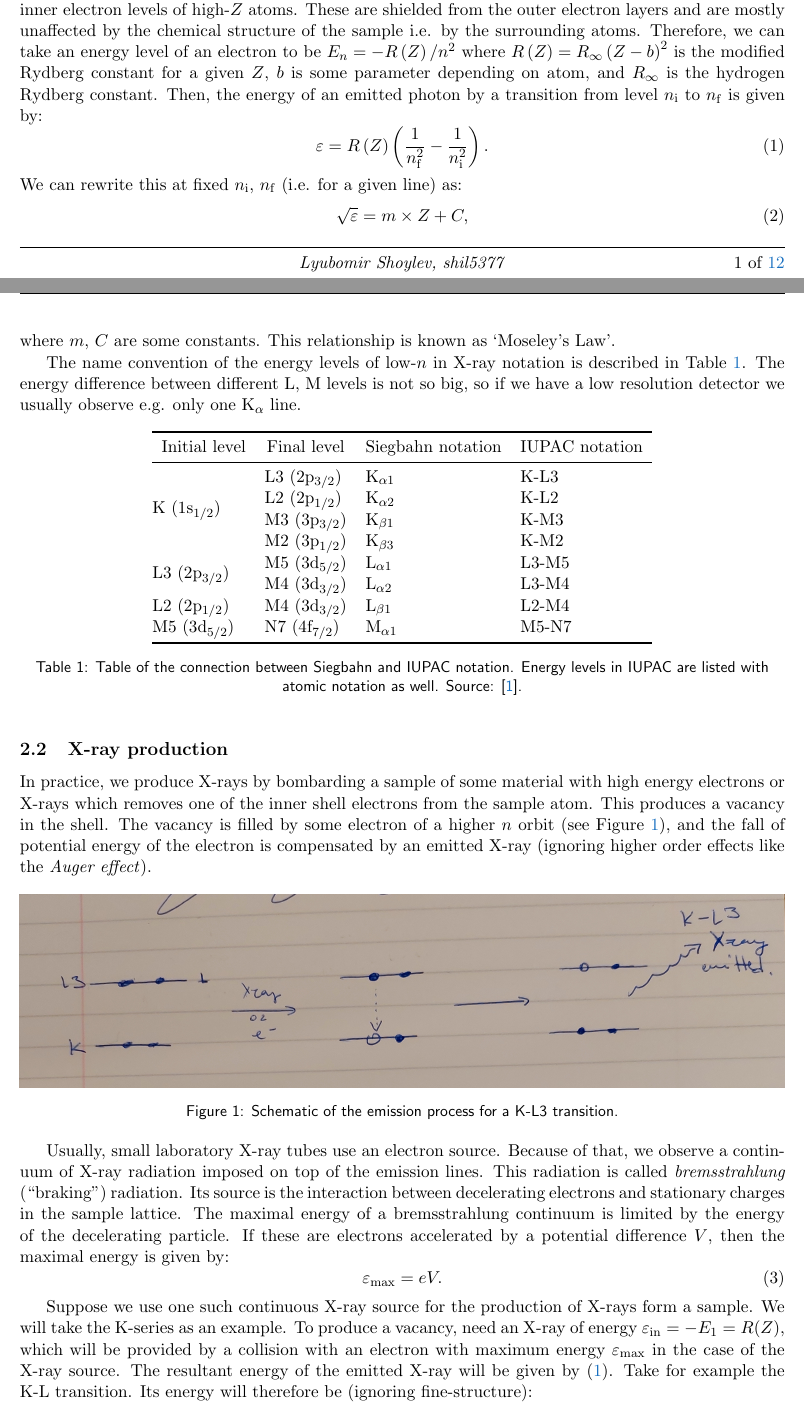
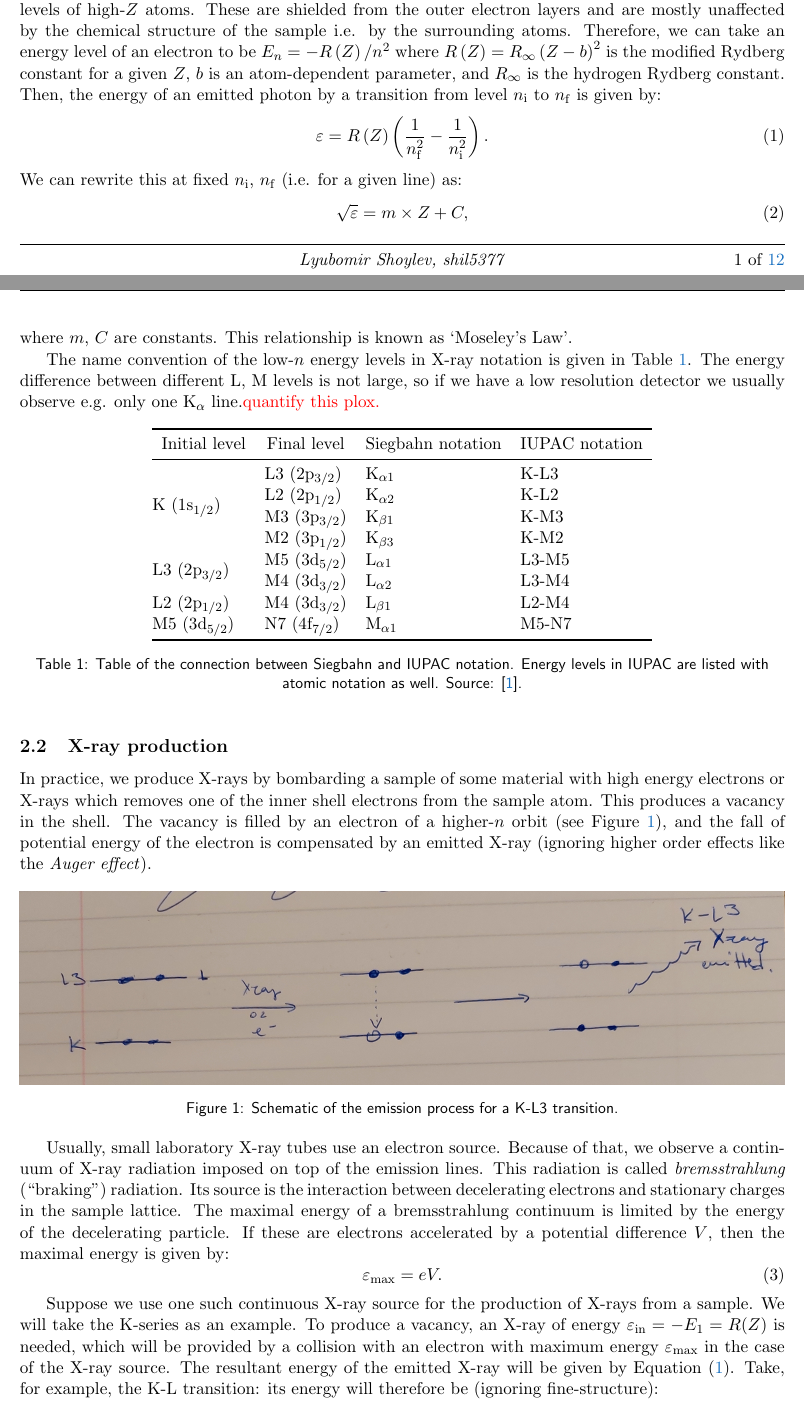
Before and after one commit to lyubomirShoylev/mini-proj-ss16, a LaTeX paper (SS16-shil5377-LyubomirShoylev.tex): two parts of pages 1 and 2 of 12, joined at a grey line, cut so that both start at the same text. Compiled offline with pdfLaTeX.

Commit message:
Fixed language errors in theory section.

```diff
--- a/SS16-shil5377-LyubomirShoylev.tex
+++ b/SS16-shil5377-LyubomirShoylev.tex
@@ -26,16 +26,16 @@ X-rays are an important experimental tool and have been for more than a 100 year
 \section{Theory}
 We begin by introducing some of the background theory behind X-rays and their production.
 \subsection{X-ray atomic spectra}
-The emission spectra of atoms is due to energy transition of shell electrons from a higher energy level to a lower energy level. We are interested in X-rays specifically, which are due to transitions in the inner electron levels of high-$Z$ atoms. These are shielded from the outer electron layers and are mostly unaffected by the chemical structure of the sample i.e. by the surrounding atoms. Therefore, we can take an energy level of an electron to be $E_n = -\rydberg\left(Z\right) / n^2$ where $\rydberg \left(Z\right)= \rydberg_\infty \left(Z - b\right)^2$ is the modified Rydberg constant for a given $Z$, $b$ is some parameter depending on atom, and $\rydberg_\infty$ is the hydrogen Rydberg constant. Then, the energy of an emitted photon by a transition from level $n_\mathrm{i}$ to $n_\mathrm{f}$ is given by:
+The emission spectra of atoms is due to energy transitions of shell electrons from a higher- to a lower-energy level. We are interested in X-rays, specifically, which are due to transitions in the inner electron levels of high-$Z$ atoms. These are shielded from the outer electron layers and are mostly unaffected by the chemical structure of the sample i.e. by the surrounding atoms. Therefore, we can take an energy level of an electron to be $E_n = -\rydberg\left(Z\right) / n^2$ where $\rydberg \left(Z\right)= \rydberg_\infty \left(Z - b\right)^2$ is the modified Rydberg constant for a given $Z$, $b$ is an atom-dependent parameter, and $\rydberg_\infty$ is the hydrogen Rydberg constant. Then, the energy of an emitted photon by a transition from level $n_\mathrm{i}$ to $n_\mathrm{f}$ is given by:
 \begin{equation}\label{eqn:x-ray-energy}
     \varepsilon = \rydberg\left(Z\right) \left(\frac{1}{n_\mathrm{f}^2} - \frac{1}{n_\mathrm{i}^2}\right).
 \end{equation}
 We can rewrite this at fixed $n_\mathrm{i}$, $n_\mathrm{f}$ (i.e. for a given line) as:
 \begin{equation}
     \sqrt{\varepsilon} = m \times Z + C,
-\end{equation}  where $m$, $C$ are some constants. This relationship is known as `Moseley's Law'.
+\end{equation}  where $m$, $C$ are constants. This relationship is known as `Moseley's Law'.
 
-The name convention of the energy levels of low-$n$ in X-ray notation is described in Table \ref{tab:siegbahn-notation}. The energy difference between different L, M levels is not so big, so if we have a low resolution detector we usually observe e.g. only one \Kalpha line.
+The name convention of the low-$n$ energy levels in X-ray notation is given in Table \ref{tab:siegbahn-notation}. The energy difference between different L, M levels is not large, so if we have a low resolution detector we usually observe e.g. only one \Kalpha line.\reminder{quantify this plox.}
 \begin{table}[!htbp]
     \centering
     \begin{tabular}{@{}llll@{}}
@@ -55,7 +55,7 @@ The name convention of the energy levels of low-$n$ in X-ray notation is describ
 \end{table}
 
 \subsection{X-ray production}\label{subsec:x-ray-production}
-In practice, we produce X-rays by bombarding a sample of some material with high energy electrons or X-rays which removes one of the inner shell electrons from the sample atom. This produces a vacancy in the shell. The vacancy is filled by some electron of a higher $n$ orbit (see Figure \ref{fig:emission-diagram}), and the fall of potential energy of the electron is compensated by an emitted X-ray (ignoring higher order effects like the \emph{Auger effect}).
+In practice, we produce X-rays by bombarding a sample of some material with high energy electrons or X-rays which removes one of the inner shell electrons from the sample atom. This produces a vacancy in the shell. The vacancy is filled by an electron of a higher-$n$ orbit (see Figure \ref{fig:emission-diagram}), and the fall of potential energy of the electron is compensated by an emitted X-ray (ignoring higher order effects like the \emph{Auger effect}).
 
 \begin{figure}[!htbp]
     \centering
@@ -68,7 +68,7 @@ Usually, small laboratory X-ray tubes use an electron source. Because of that, w
     \varepsilon_\mathrm{max} = eV.
 \end{equation}
 
-Suppose we use one such continuous X-ray source for the production of X-rays form a sample. We will take the K-series as an example. To produce a vacancy, need an X-ray of energy $\varepsilon_\mathrm{in} = - E_1 = \rydberg(Z)$, which will be provided by a collision with an electron with maximum energy $\varepsilon_\mathrm{max}$ in the case of the X-ray source. The resultant energy of the emitted X-ray will be given by \eqref{eqn:x-ray-energy}. Take for example the K-L transition. Its energy will therefore be (ignoring fine-structure):
+Suppose we use one such continuous X-ray source for the production of X-rays from a sample. We will take the K-series as an example. To produce a vacancy, an X-ray of energy $\varepsilon_\mathrm{in} = - E_1 = \rydberg(Z)$ is needed, which will be provided by a collision with an electron with maximum energy $\varepsilon_\mathrm{max}$ in the case of the X-ray source. The resultant energy of the emitted X-ray will be given by Equation \eqref{eqn:x-ray-energy}. Take, for example, the K-L transition: its energy will therefore be (ignoring fine-structure):
 \begin{equation}\label{eqn:Kalpha-energy-out}
     \varepsilon_\mathrm{out} = \rydberg\left(Z\right) \left(1 - \frac{1}{2^2}\right).
 \end{equation}
```
Also changed, not shown: SS16-shil5377-LyubomirShoylev.tex (11 more changed lines).
